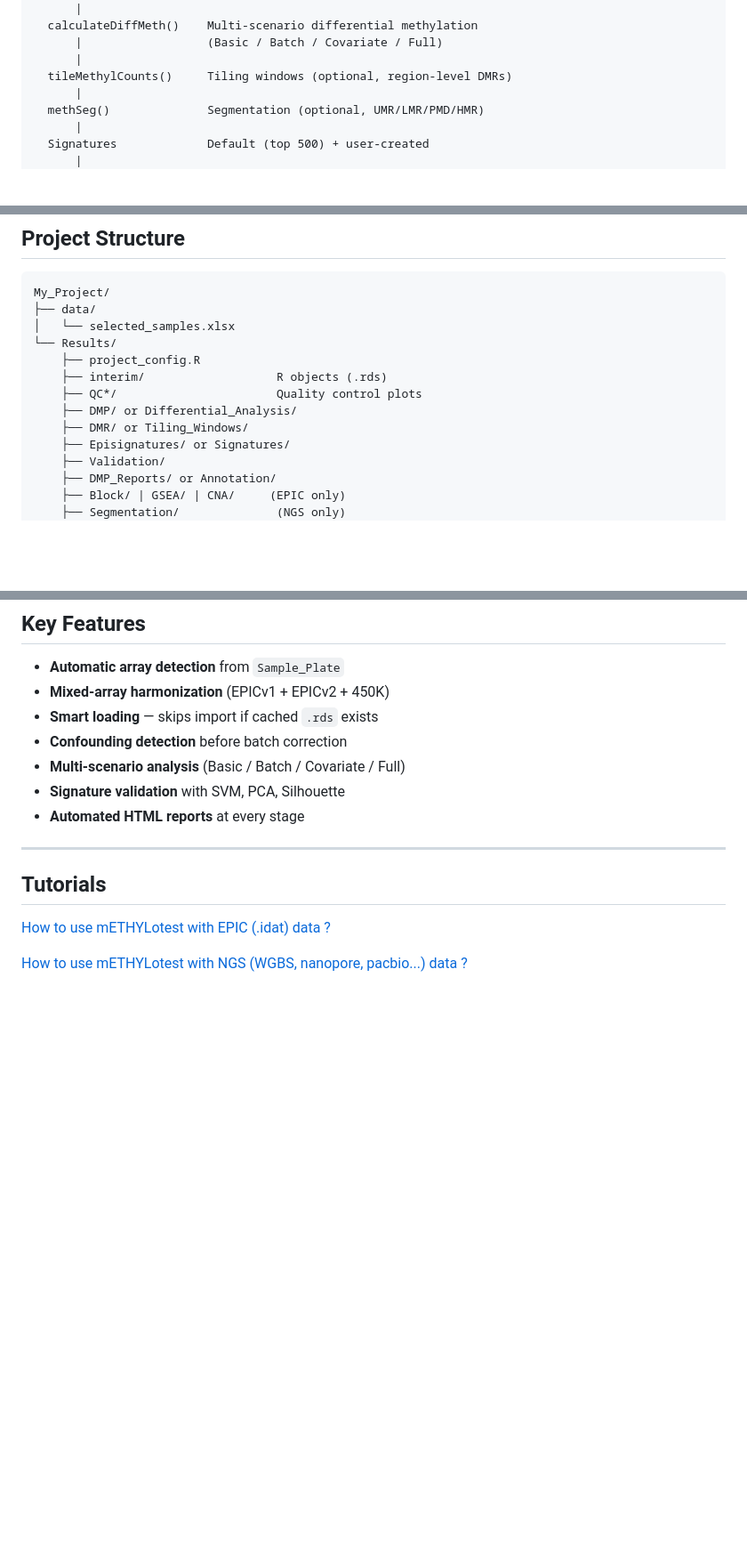
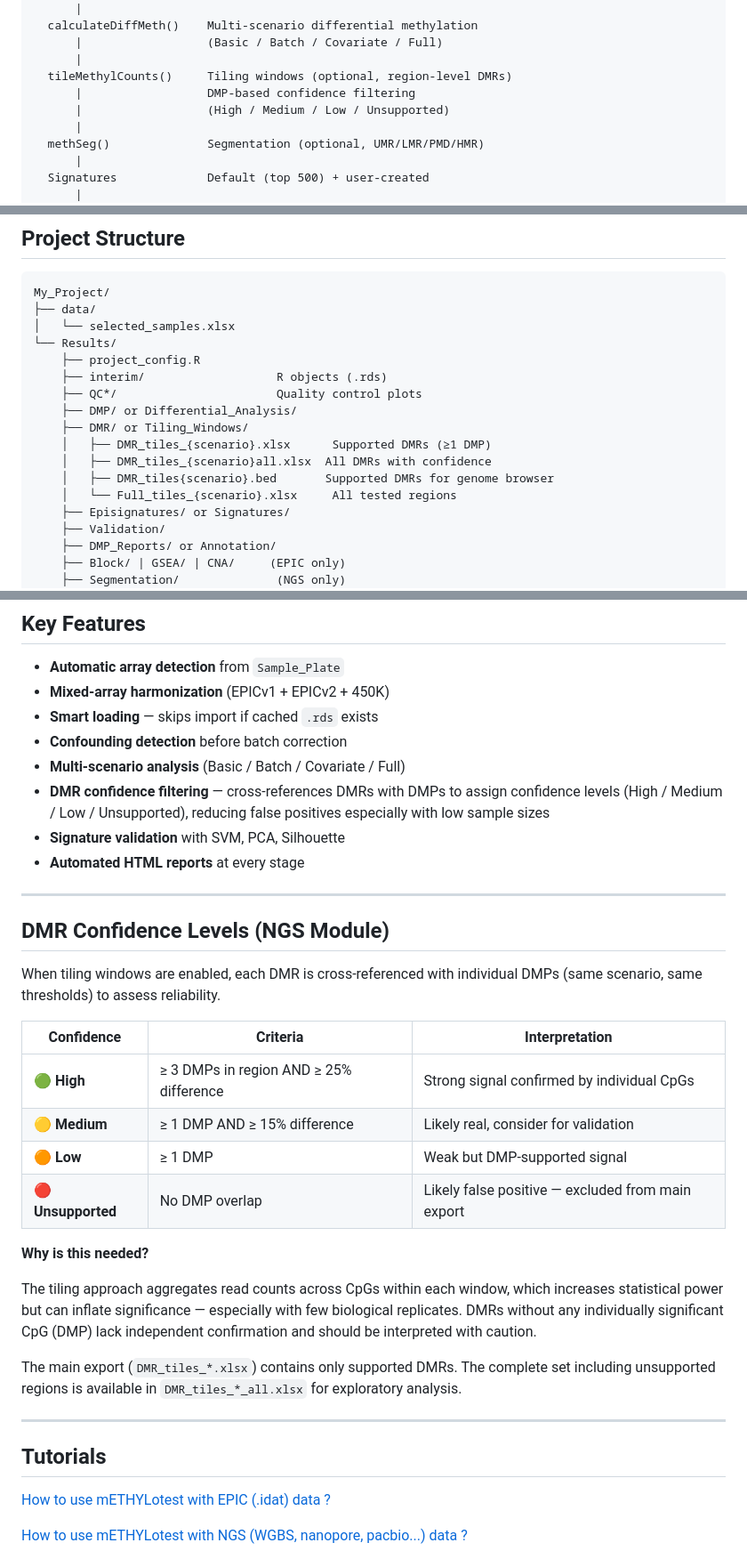
Before and after one commit to OMICShub-Imagine/mETHYLotest, a Markdown page: README.md, 3 parts joined by grey strips. Shown at 89% size. GitHub-like rendering; blank space fills up the shorter version.

Commit message:
docs(README): document DMR confidence filtering and updated output structure
- Update NGS flowchart with DMP-based confidence filtering step
- Detail Differential_Analysis and Tiling_Windows output files
- Add DMR Confidence Levels section explaining High/Medium/Low/Unsupported
- Add DMR confidence filtering to Key Features list

```diff
--- a/README.md
+++ b/README.md
@@ -279,6 +279,8 @@ methRead()              Import (Bismark / modkit / f5c / pb-CpG-tools)
       |                  (Basic / Batch / Covariate / Full)
       |
   tileMethylCounts()     Tiling windows (optional, region-level DMRs)
+      |                  DMP-based confidence filtering
+      |                  (High / Medium / Low / Unsupported)
       |
   methSeg()              Segmentation (optional, UMR/LMR/PMD/HMR)
       |
@@ -340,6 +342,10 @@ My_Project/
     ├── QC*/                       Quality control plots
     ├── DMP/ or Differential_Analysis/
     ├── DMR/ or Tiling_Windows/
+    │   ├── DMR_tiles_{scenario}.xlsx      Supported DMRs (≥1 DMP)
+    │   ├── DMR_tiles_{scenario}all.xlsx  All DMRs with confidence
+    │   ├── DMR_tiles{scenario}.bed       Supported DMRs for genome browser
+    │   └── Full_tiles_{scenario}.xlsx     All tested regions
     ├── Episignatures/ or Signatures/
     ├── Validation/
     ├── DMP_Reports/ or Annotation/
@@ -357,8 +363,35 @@ My_Project/
 - **Smart loading** — skips import if cached `.rds` exists
 - **Confounding detection** before batch correction
 - **Multi-scenario analysis** (Basic / Batch / Covariate / Full)
+- **DMR confidence filtering** — cross-references DMRs with DMPs to assign confidence levels (High / Medium / Low / Unsupported), reducing false positives especially with low sample sizes
 - **Signature validation** with SVM, PCA, Silhouette
 - **Automated HTML reports** at every stage
+
+---
+
+## DMR Confidence Levels (NGS Module)
+
+When tiling windows are enabled, each DMR is cross-referenced with
+individual DMPs (same scenario, same thresholds) to assess reliability.
+
+| Confidence | Criteria | Interpretation |
+|---|---|---|
+| 🟢 **High** | ≥ 3 DMPs in region AND ≥ 25% difference | Strong signal confirmed by individual CpGs |
+| 🟡 **Medium** | ≥ 1 DMP AND ≥ 15% difference | Likely real, consider for validation |
+| 🟠 **Low** | ≥ 1 DMP | Weak but DMP-supported signal |
+| 🔴 **Unsupported** | No DMP overlap | Likely false positive — excluded from main export |
+
+**Why is this needed?**
+
+The tiling approach aggregates read counts across CpGs within each
+window, which increases statistical power but can inflate significance
+— especially with few biological replicates.
+DMRs without any individually significant CpG (DMP) lack independent
+confirmation and should be interpreted with caution.
+
+The main export (`DMR_tiles_*.xlsx`) contains only supported DMRs.
+The complete set including unsupported regions is available in
+`DMR_tiles_*_all.xlsx` for exploratory analysis.
 
 ---
 
```
